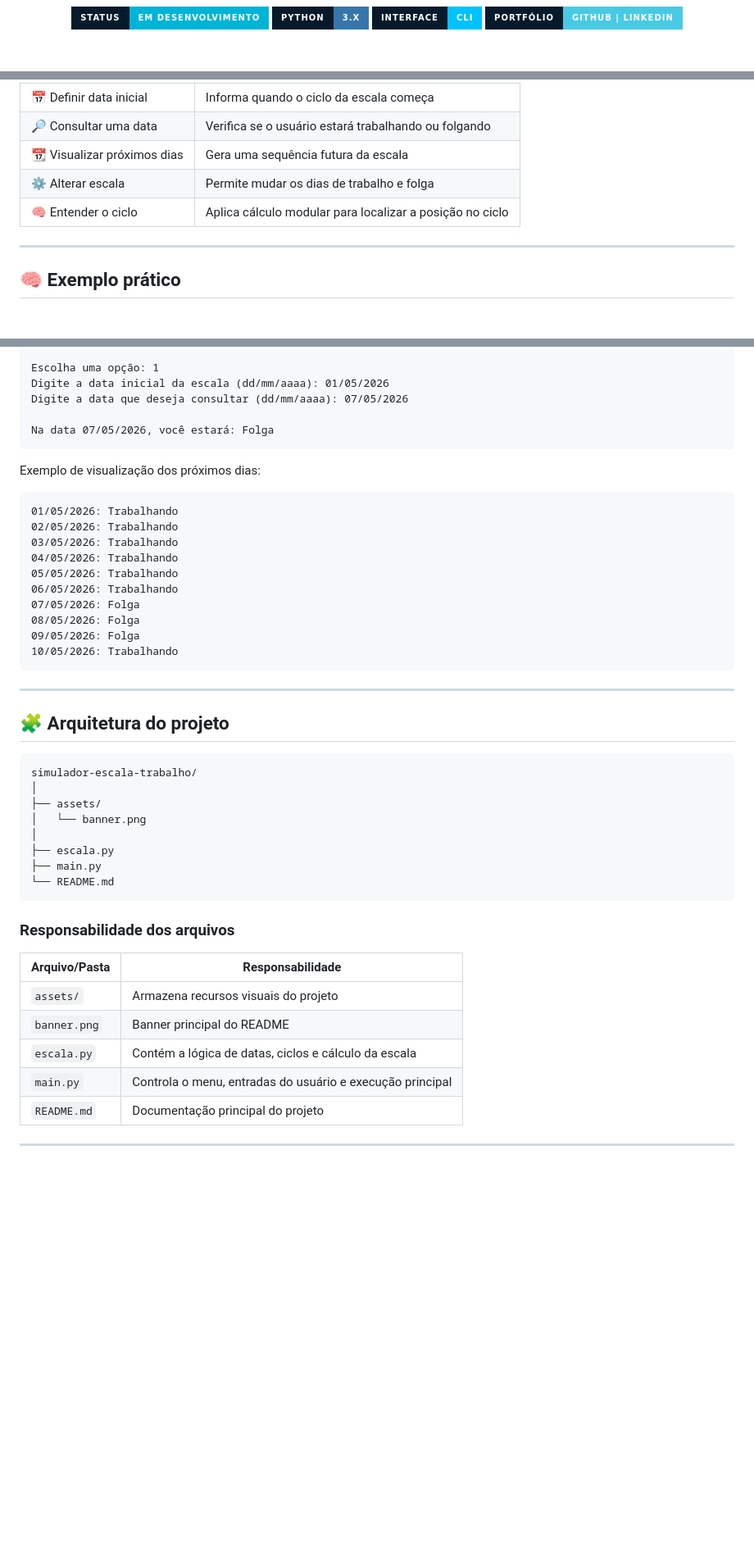
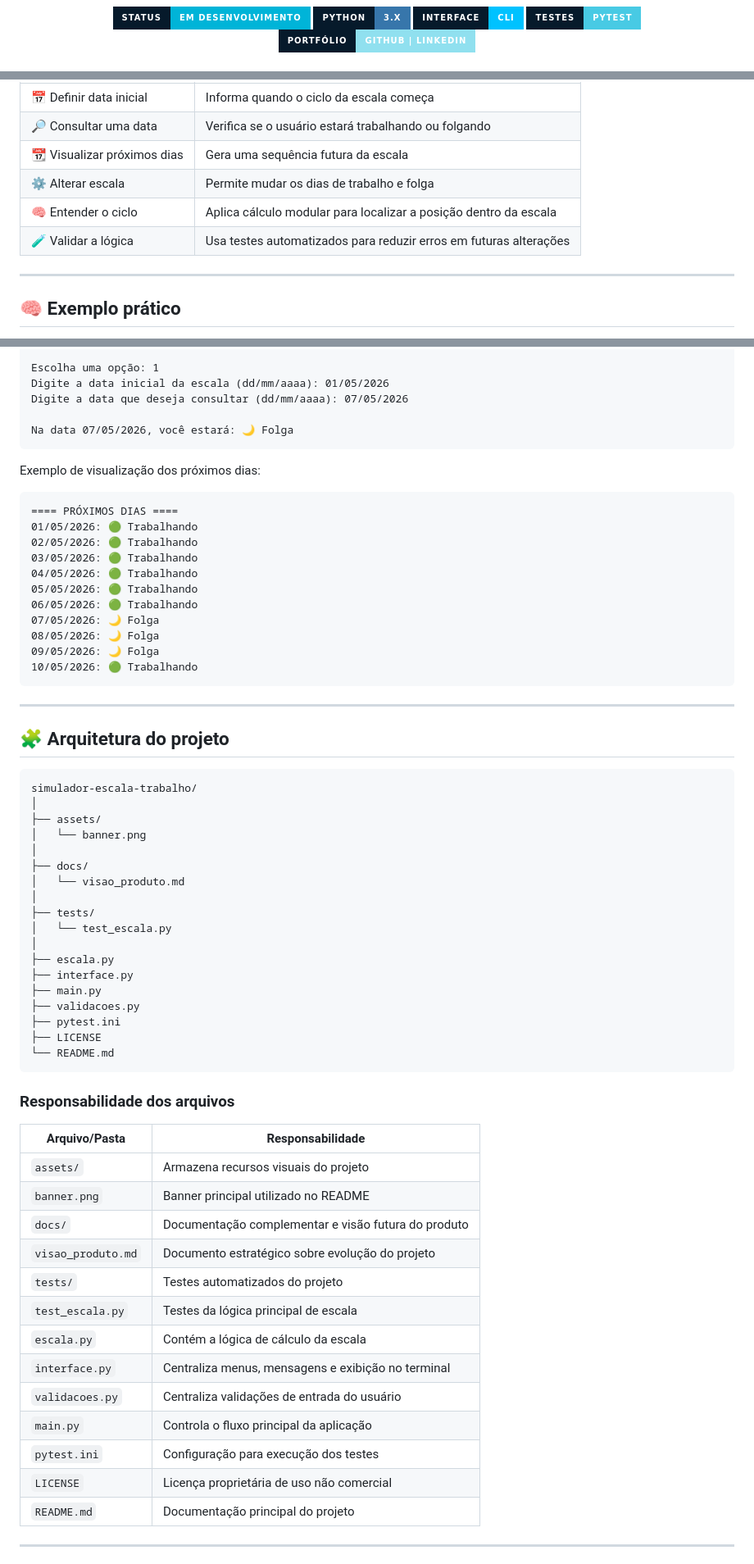
Before and after one commit to Dinox75/simulador-escala-trabalho, a Markdown page: README.md, 3 parts joined by grey strips. Shown at 82% size. GitHub-like rendering; badges without logos; blank space fills up the shorter version.

Commit message:
docs: atualiza README com testes e visual aprimorado

````diff
--- a/README.md
+++ b/README.md
@@ -12,6 +16,7 @@
   <img src="https://img.shields.io/badge/STATUS-EM%20DESENVOLVIMENTO-00B4D8?style=for-the-badge&labelColor=061A2B">
   <img src="https://img.shields.io/badge/PYTHON-3.x-3776AB?style=for-the-badge&logo=python&logoColor=white&labelColor=061A2B">
   <img src="https://img.shields.io/badge/INTERFACE-CLI-00C2FF?style=for-the-badge&labelColor=061A2B">
-  <img src="https://img.shields.io/badge/PORTF%C3%93LIO-GITHUB%20%7C%20LINKEDIN-48CAE4?style=for-the-badge&labelColor=061A2B">
+  <img src="https://img.shields.io/badge/TESTES-PYTEST-48CAE4?style=for-the-badge&logo=pytest&logoColor=white&labelColor=061A2B">
+  <img src="https://img.shields.io/badge/PORTF%C3%93LIO-GITHUB%20%7C%20LINKEDIN-90E0EF?style=for-the-badge&labelColor=061A2B">
 </p>
 
@@ -63,7 +75,8 @@ Criar uma ferramenta prática que permita ao usuário:
 | 🔎 Consultar uma data | Verifica se o usuário estará trabalhando ou folgando |
 | 📆 Visualizar próximos dias | Gera uma sequência futura da escala |
 | ⚙️ Alterar escala | Permite mudar os dias de trabalho e folga |
-| 🧠 Entender o ciclo | Aplica cálculo modular para localizar a posição no ciclo |
+| 🧠 Entender o ciclo | Aplica cálculo modular para localizar a posição dentro da escala |
+| 🧪 Validar a lógica | Usa testes automatizados para reduzir erros em futuras alterações |
 
 ---
 
@@ -139,22 +155,23 @@ Escolha uma opção: 1
 Digite a data inicial da escala (dd/mm/aaaa): 01/05/2026
 Digite a data que deseja consultar (dd/mm/aaaa): 07/05/2026
 
-Na data 07/05/2026, você estará: Folga
+Na data 07/05/2026, você estará: 🌙 Folga
 ```
 
 Exemplo de visualização dos próximos dias:
 
 ```text
-01/05/2026: Trabalhando
-02/05/2026: Trabalhando
-03/05/2026: Trabalhando
-04/05/2026: Trabalhando
-05/05/2026: Trabalhando
-06/05/2026: Trabalhando
-07/05/2026: Folga
-08/05/2026: Folga
-09/05/2026: Folga
-10/05/2026: Trabalhando
+==== PRÓXIMOS DIAS ====
+01/05/2026: 🟢 Trabalhando
+02/05/2026: 🟢 Trabalhando
+03/05/2026: 🟢 Trabalhando
+04/05/2026: 🟢 Trabalhando
+05/05/2026: 🟢 Trabalhando
+06/05/2026: 🟢 Trabalhando
+07/05/2026: 🌙 Folga
+08/05/2026: 🌙 Folga
+09/05/2026: 🌙 Folga
+10/05/2026: 🟢 Trabalhando
 ```
 
 ---
@@ -167,8 +184,18 @@ simulador-escala-trabalho/
 ├── assets/
 │   └── banner.png
 │
+├── docs/
+│   └── visao_produto.md
+│
+├── tests/
+│   └── test_escala.py
+│
 ├── escala.py
+├── interface.py
 ├── main.py
+├── validacoes.py
+├── pytest.ini
+├── LICENSE
 └── README.md
 ```
 
@@ -177,9 +204,17 @@ simulador-escala-trabalho/
 | Arquivo/Pasta | Responsabilidade |
 |--------------|------------------|
 | `assets/` | Armazena recursos visuais do projeto |
-| `banner.png` | Banner principal do README |
-| `escala.py` | Contém a lógica de datas, ciclos e cálculo da escala |
-| `main.py` | Controla o menu, entradas do usuário e execução principal |
+| `banner.png` | Banner principal utilizado no README |
+| `docs/` | Documentação complementar e visão futura do produto |
+| `visao_produto.md` | Documento estratégico sobre evolução do projeto |
+| `tests/` | Testes automatizados do projeto |
+| `test_escala.py` | Testes da lógica principal de escala |
+| `escala.py` | Contém a lógica de cálculo da escala |
+| `interface.py` | Centraliza menus, mensagens e exibição no terminal |
+| `validacoes.py` | Centraliza validações de entrada do usuário |
+| `main.py` | Controla o fluxo principal da aplicação |
+| `pytest.ini` | Configuração para execução dos testes |
+| `LICENSE` | Licença proprietária de uso não comercial |
 | `README.md` | Documentação principal do projeto |
 
 ---
````
Also changed, not shown: other parts of README.md (+113 -37 lines).
